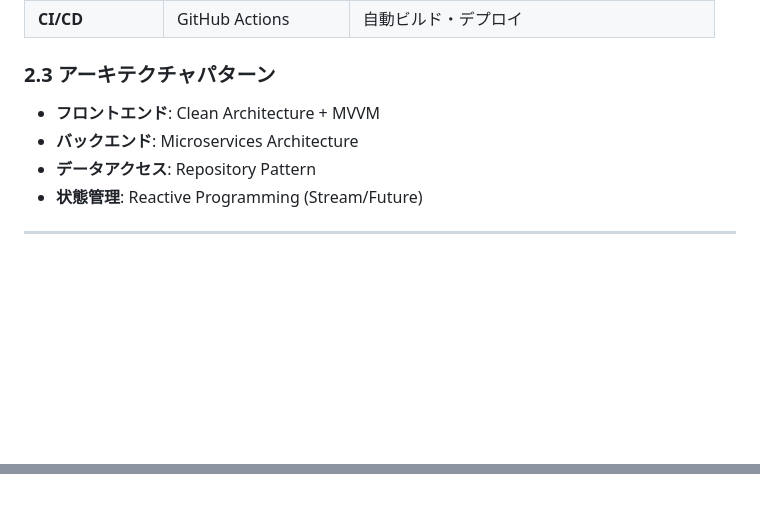
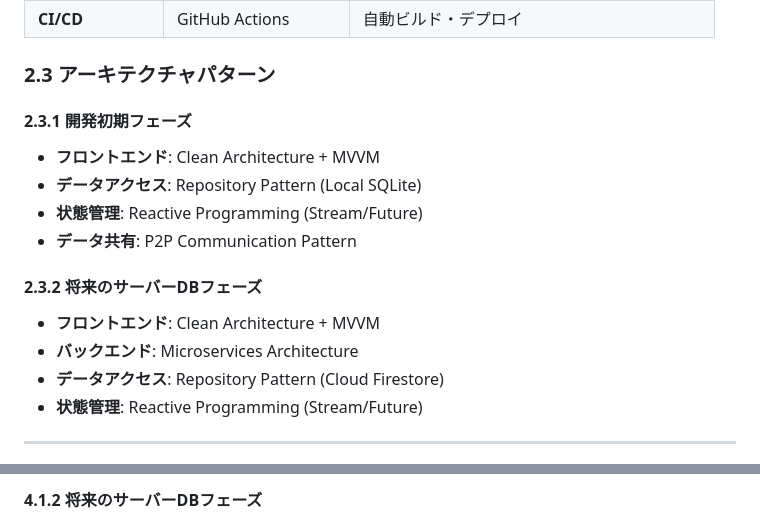
Before and after one commit to sora-kisaragi/TechLingualQuest, a Markdown page: docs/design/HLD.md, 2 parts joined by grey strips. Drawn GitHub-style; blank space fills up the shorter version.

Commit message:
Add DB requirements to HLD - local DB strategy for development phase
Co-authored-by: sora-kisaragi <44372032+sora-kisaragi@users.noreply.github.com>

````diff
--- a/docs/design/HLD.md
+++ b/docs/design/HLD.md
@@ -123,9 +183,16 @@ graph TB
 
 ### 2.3 アーキテクチャパターン
 
+#### 2.3.1 開発初期フェーズ
+- **フロントエンド**: Clean Architecture + MVVM
+- **データアクセス**: Repository Pattern (Local SQLite)
+- **状態管理**: Reactive Programming (Stream/Future)
+- **データ共有**: P2P Communication Pattern
+
+#### 2.3.2 将来のサーバーDBフェーズ
 - **フロントエンド**: Clean Architecture + MVVM
 - **バックエンド**: Microservices Architecture
-- **データアクセス**: Repository Pattern
+- **データアクセス**: Repository Pattern (Cloud Firestore)
 - **状態管理**: Reactive Programming (Stream/Future)
 
 ---
@@ -200,3 +297,5 @@ graph TD
+#### 4.1.2 将来のサーバーDBフェーズ
+
 ```mermaid
 sequenceDiagram
     participant U as User
````
Also changed, not shown: other parts of docs/design/HLD.md (+127 -18 lines).
